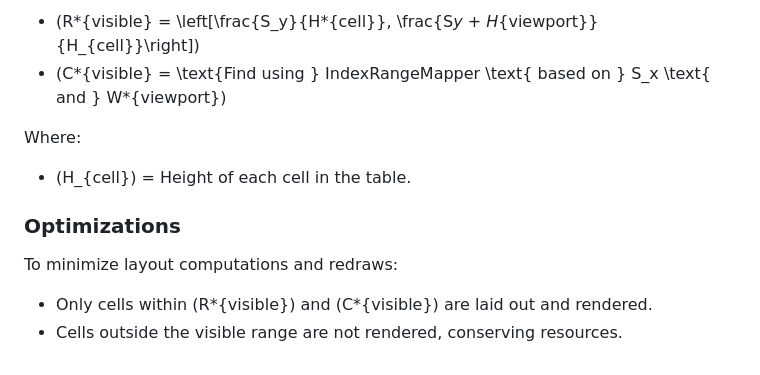
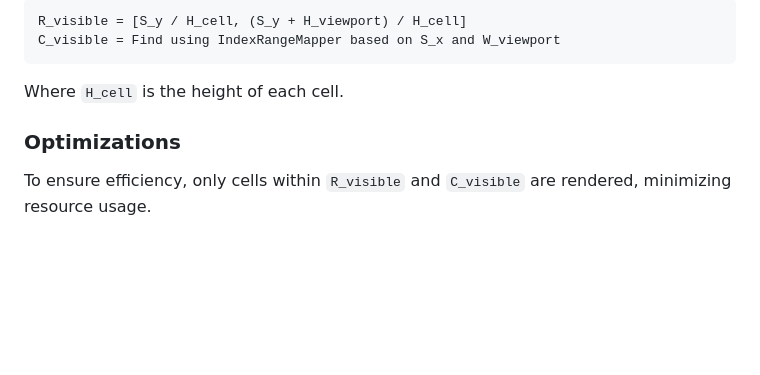
Before and after one commit to yashharkhani/fy_option_table_calculations, a Markdown page: README.md, the part around the change printed below. Rendered like a GitHub page; blank space fills up the shorter version.

````diff
--- a/README.md
+++ b/README.md
@@ -117,14 +122,11 @@ The visible range of rows (\(R*{visible}\)) and columns (\(C*{visible}\)) are ca
 
-- \(R*{visible} = \left[\frac{S_y}{H*{cell}}, \frac{S*y + H*{viewport}}{H\_{cell}}\right]\)
-- \(C*{visible} = \text{Find using } IndexRangeMapper \text{ based on } S_x \text{ and } W*{viewport}\)
+```
+R_visible = [S_y / H_cell, (S_y + H_viewport) / H_cell]
+C_visible = Find using IndexRangeMapper based on S_x and W_viewport
+```
 
-Where:
-
-- \(H\_{cell}\) = Height of each cell in the table.
+Where `H_cell` is the height of each cell.
 
 ### Optimizations
 
-To minimize layout computations and redraws:
-
-- Only cells within \(R*{visible}\) and \(C*{visible}\) are laid out and rendered.
-- Cells outside the visible range are not rendered, conserving resources.
+To ensure efficiency, only cells within `R_visible` and `C_visible` are rendered, minimizing resource usage.
````
Also changed, not shown: other parts of README.md (+31 -26 lines).
